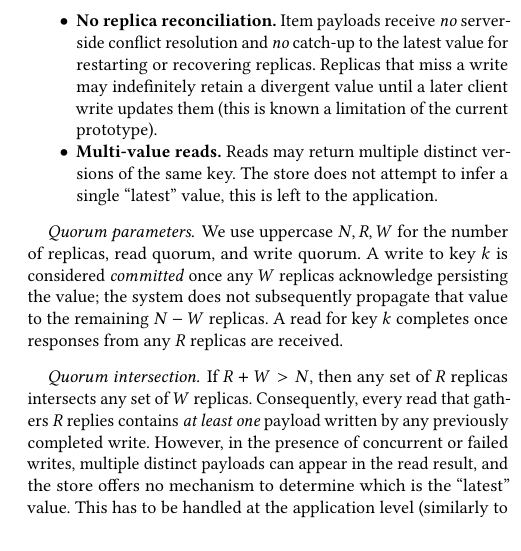
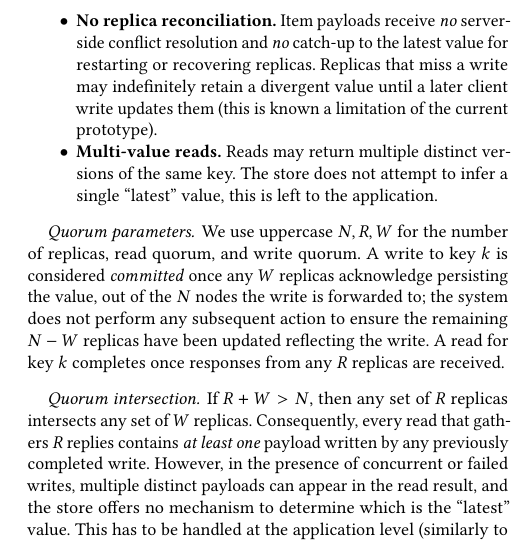
Before and after one commit to Virv12/tesi-kitsurai, a LaTeX paper (src/main.tex, which reads src/03-description/main.tex): part of one column of page 3 of 10, cut so that both start at the same text. Compiled offline with pdfLaTeX.

Commit message:
section 3 minor

```diff
--- a/src/03-description/main.tex
+++ b/src/03-description/main.tex
@@ -68,8 +68,9 @@ client-tunable quorums. We make two deliberate design choices:
 We use uppercase $N, R, W$ for the number of replicas, read quorum, and write
 quorum.
 A write to key $k$ is considered \emph{committed} once any $W$ replicas
-acknowledge persisting the value; the system does not subsequently propagate
-that value to the remaining $N - W$ replicas.
+acknowledge persisting the value, out of the $N$ nodes the write is forwarded to;
+the system does not perform any subsequent action to ensure the remaining $N - W$ replicas
+have been updated reflecting the write.
 A read for key $k$ completes once responses from any $R$ replicas are received.
 
 \paragraph{Quorum intersection.}
```
